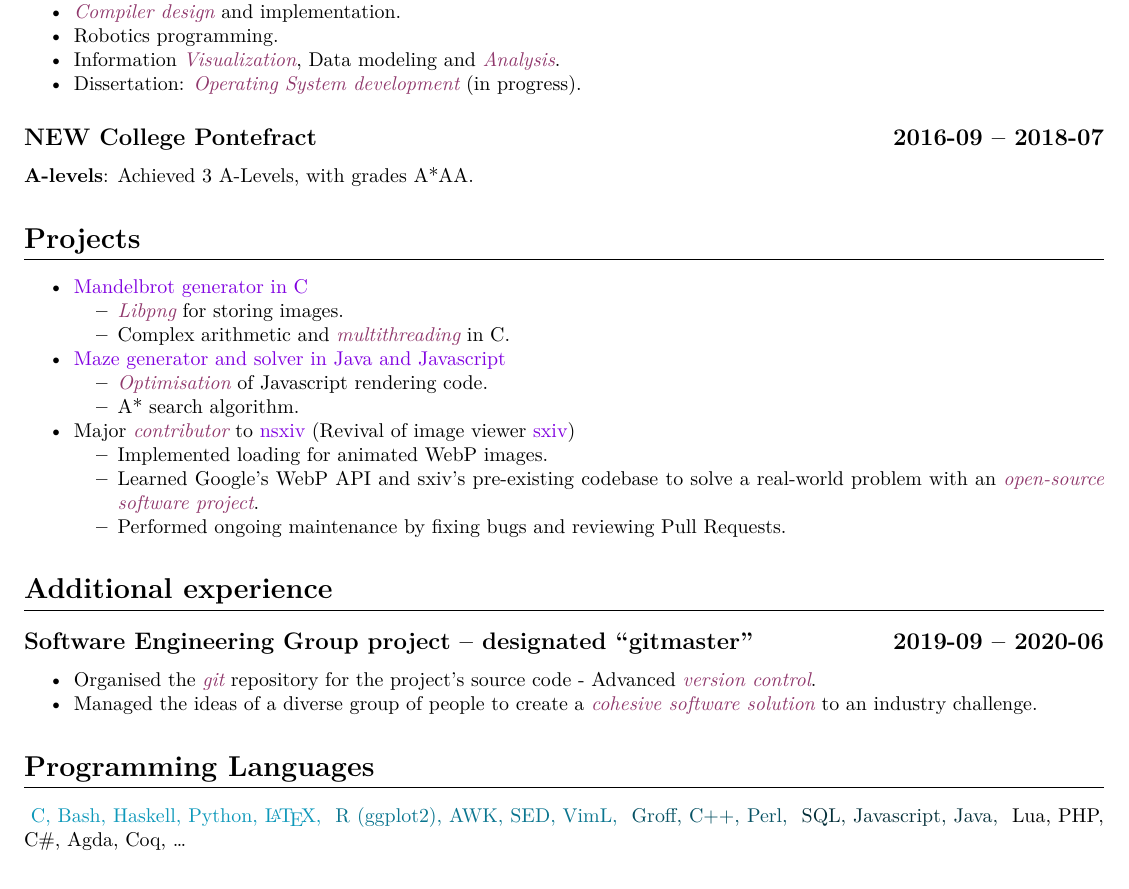
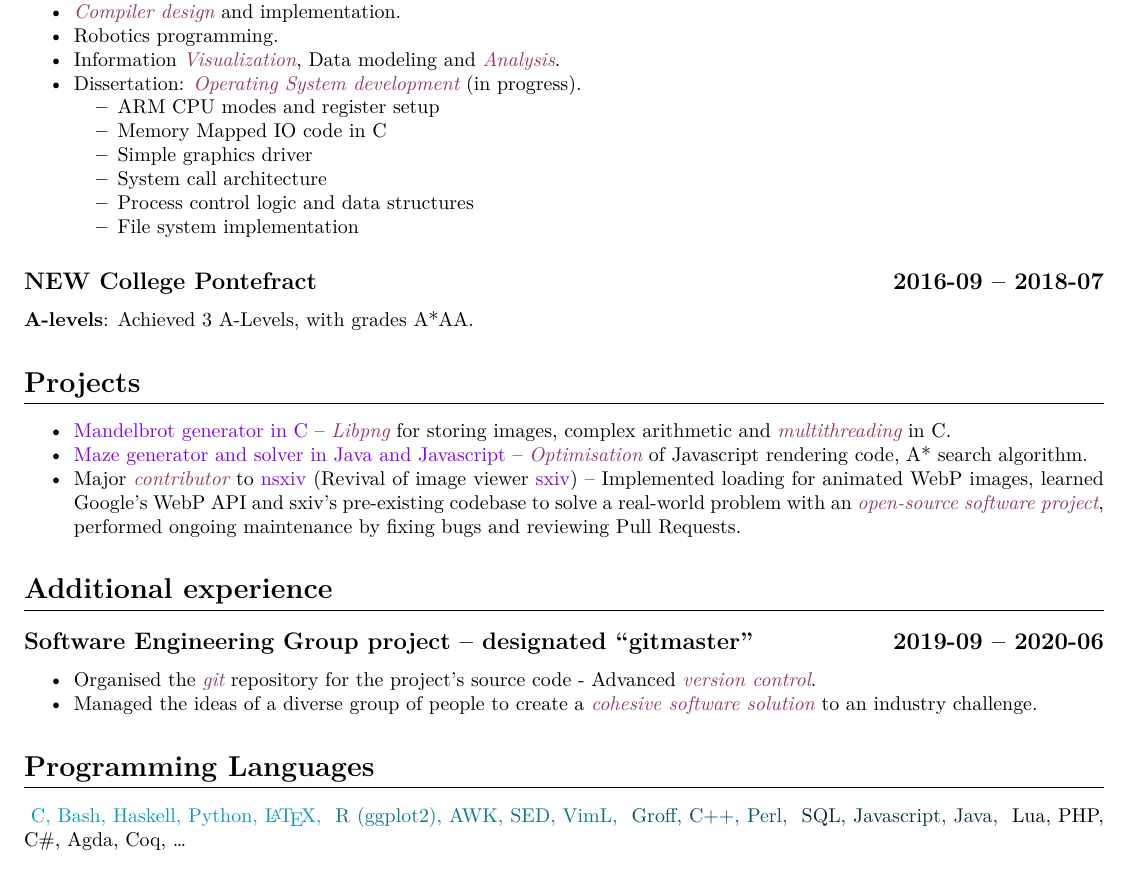
Before and after one commit to Ytrewq13/my-cv, a LaTeX CV (cv_en.tex, which reads master.tex): part of the page, cut so that both start at the same text. Compiled offline with XeLaTeX; a missing font is replaced by an installed copy or a similar font.

Commit message:
Add details of dissertation
TODO: check translation

```diff
--- a/master.tex
+++ b/master.tex
@@ -106,3 +106,10 @@
 \begin{xen}
             \item Dissertation: \emph{Operating System development} (in
                 progress).
+                \begin{itemize}
+                    \item ARM CPU modes and register setup
+                    \item Memory Mapped IO code in C
+                    \item Simple graphics driver
+                    \item System call architecture
+                    \item Process control logic and data structures
+                    \item File system implementation
@@ -170,10 +183,7 @@
             \item \href{https://github.com/Ytrewq13/mazemaker.git}{迷宫发生器和求解器的Java和Javascript}
 \end{xcn}
 \begin{xen}
-    \begin{itemize}
-        \item \emph{Optimisation} of Javascript rendering code.
-        \item A* search algorithm.
-    \end{itemize}
+    -- \emph{Optimisation} of Javascript rendering code, A* search algorithm.
 \end{xen}
 \begin{xcn}
     -- JavaScript呈现功能的\emphcn{优化}，A *搜索算法
@@ -187,13 +197,10 @@
             \item \href{https://github.com/nsxiv/nsxiv.git}{nsxiv} 的主要贡献者（图像查看器 \href{https://github.com/muennich/sxiv}{sxiv} 的复兴）
 \end{xcn}
 \begin{xen}
-\begin{itemize}
-    \item Implemented loading for animated WebP images.
-    \item Learned Google's WebP API and sxiv's pre-existing codebase to solve a
-        real-world problem with an \emph{open-source software project}.
-    \item Performed ongoing maintenance by fixing bugs and reviewing Pull
-        Requests.
-\end{itemize}
+    -- Implemented loading for animated WebP images, learned Google's WebP API
+    and sxiv's pre-existing codebase to solve a real-world problem with an
+    \emph{open-source software project}, performed ongoing maintenance by
+    fixing bugs and reviewing Pull Requests.
 \end{xen}
 \begin{xcn}
     -- 学习了\emphcn{Google的WebP API}和sxiv的\emphcn{预先存在的代码库}，
```
Also changed, not shown: master.tex (16 more changed lines), 3 other files.
